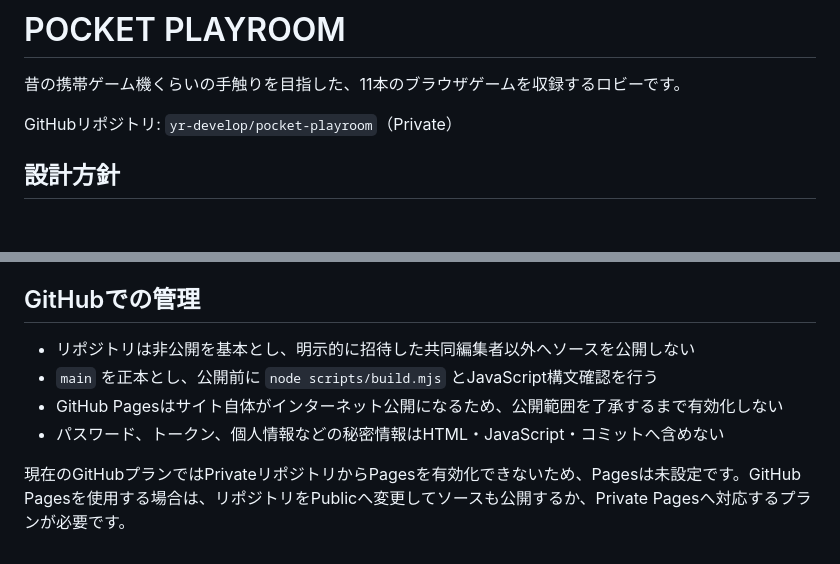
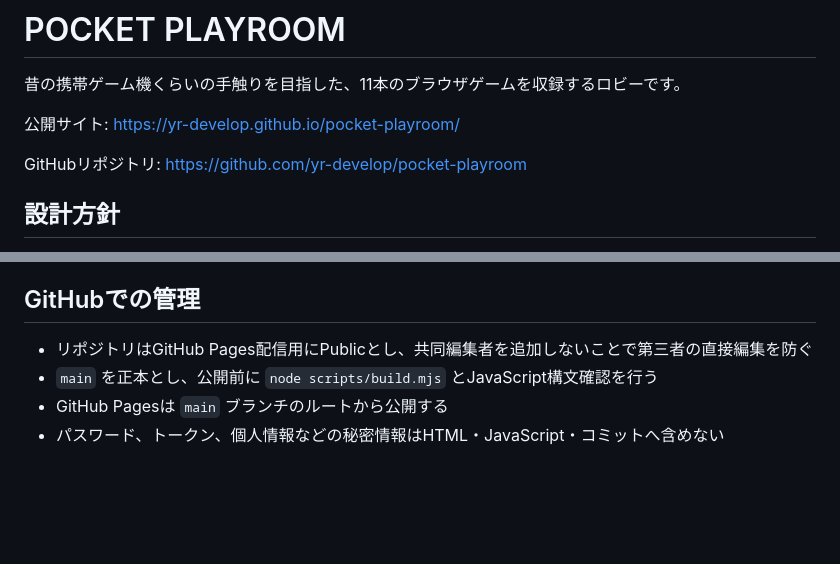
Before and after one commit to yr-develop/pocket-playroom, a Markdown page: README.md, 2 parts joined by grey strips. GitHub-like rendering; blank space fills up the shorter version.

```diff
--- a/README.md
+++ b/README.md
@@ -2,7 +2,9 @@
 
 昔の携帯ゲーム機くらいの手触りを目指した、11本のブラウザゲームを収録するロビーです。
 
-GitHubリポジトリ: `yr-develop/pocket-playroom`（Private）
+公開サイト: https://yr-develop.github.io/pocket-playroom/
+
+GitHubリポジトリ: https://github.com/yr-develop/pocket-playroom
 
 ## 設計方針
 
@@ -78,9 +80,7 @@ node scripts/build.mjs
 
 ## GitHubでの管理
 
-- リポジトリは非公開を基本とし、明示的に招待した共同編集者以外へソースを公開しない
+- リポジトリはGitHub Pages配信用にPublicとし、共同編集者を追加しないことで第三者の直接編集を防ぐ
 - `main` を正本とし、公開前に `node scripts/build.mjs` とJavaScript構文確認を行う
-- GitHub Pagesはサイト自体がインターネット公開になるため、公開範囲を了承するまで有効化しない
+- GitHub Pagesは `main` ブランチのルートから公開する
 - パスワード、トークン、個人情報などの秘密情報はHTML・JavaScript・コミットへ含めない
-
-現在のGitHubプランではPrivateリポジトリからPagesを有効化できないため、Pagesは未設定です。GitHub Pagesを使用する場合は、リポジトリをPublicへ変更してソースも公開するか、Private Pagesへ対応するプランが必要です。
```
Also changed, not shown: history.md (+6 -0 lines).
